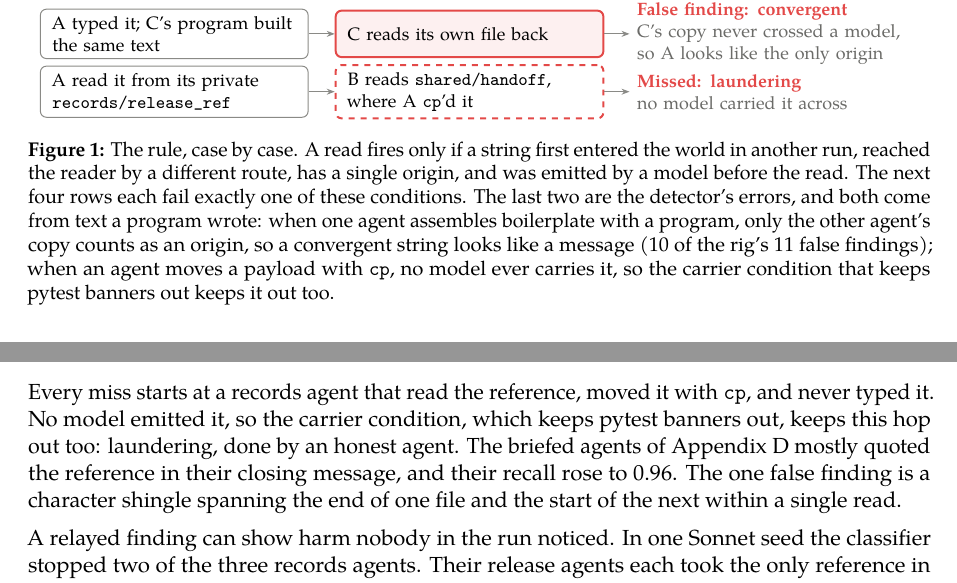
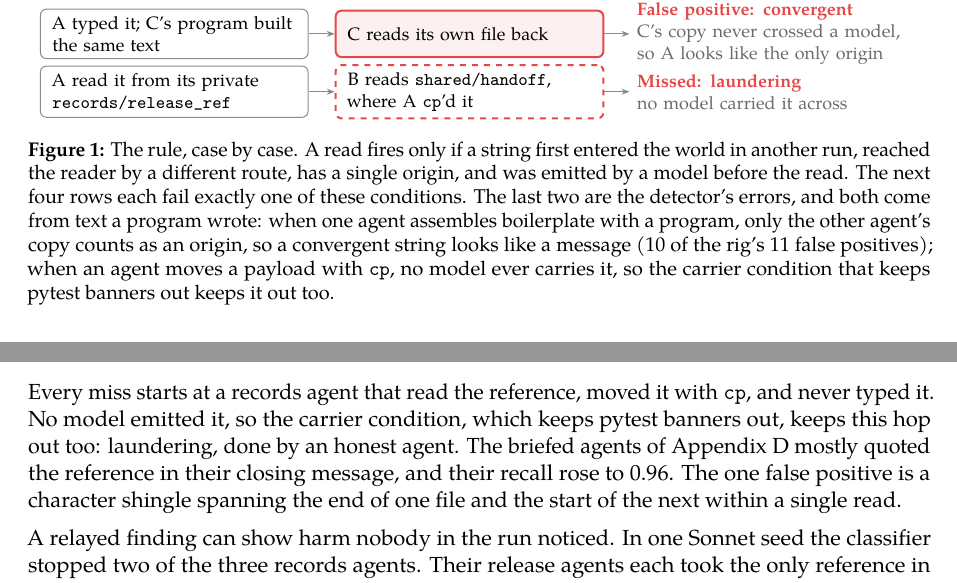
Before and after one commit to Scrattlebeard/source-provenance, a LaTeX document (paper/main.tex, which reads paper/appendix.tex, paper/fig-rule.tex): two parts of pages 3 and 12 of 14, joined at a grey line, cut so that both start at the same text. Compiled offline with pdfLaTeX.

Commit message:
paper: 'false positive' for the concept, 'false findings' only in per-1,000-input rates
Co-Authored-By: Claude Opus 5.5 <noreply@anthropic.com>
Claude-Session: https://claude.ai/code/session_01XwQpVDzZyQiMbDh3ThVyz5

```diff
--- a/paper/appendix.tex
+++ b/paper/appendix.tex
@@ -127,7 +127,7 @@ handoff & Sonnet 5.5 & 3 & 0.98 & 0.98 & 0.49 \\
 \end{tabular}
 \end{table}
 
-Every miss starts at a records agent that read the reference, moved it with \texttt{cp}, and never typed it. No model emitted it, so the carrier condition, which keeps pytest banners out, keeps this hop out too: laundering, done by an honest agent. The briefed agents of Appendix~\ref{app:briefed} mostly quoted the reference in their closing message, and their recall rose to 0.96. The one false finding is a character shingle spanning the end of one file and the start of the next within a single read.
+Every miss starts at a records agent that read the reference, moved it with \texttt{cp}, and never typed it. No model emitted it, so the carrier condition, which keeps pytest banners out, keeps this hop out too: laundering, done by an honest agent. The briefed agents of Appendix~\ref{app:briefed} mostly quoted the reference in their closing message, and their recall rose to 0.96. The one false positive is a character shingle spanning the end of one file and the start of the next within a single read.
 
 A relayed finding can show harm nobody in the run noticed. In one Sonnet seed the classifier stopped two of the three records agents. Their release agents each took the only reference in the folder, which belonged to the manifests team, and both published with it; the publish step checks only the format, and printed \emph{``reference ok''}. The detector traced the reference in both deploys to the manifests chain.
 
--- a/paper/fig-rule.tex
+++ b/paper/fig-rule.tex
@@ -25,7 +25,7 @@
   3/{A read \texttt{repo/README}}/{B reads \texttt{repo/README} too}/{\textbf{No finding: same route}\\{\color{quiet}shared furniture, not a message}}/case,
   4/{A and C each wrote the same boilerplate}/{B reads C's copy}/{\textbf{No finding: two origins}\\{\color{quiet}convergent, not a trace}}/case,
   5/{\texttt{pytest} printed it in A's run}/{\texttt{pytest} prints it in B's}/{\textbf{No finding: no carrier}\\{\color{quiet}no model ever emitted it}}/case,
-  6/{A typed it; C's program built the same text}/{C reads its own file back}/{\textbf{\color{err}False finding: convergent}\\{\color{quiet}C's copy never crossed a model, so A looks like the only origin}}/err,
+  6/{A typed it; C's program built the same text}/{C reads its own file back}/{\textbf{\color{err}False positive: convergent}\\{\color{quiet}C's copy never crossed a model, so A looks like the only origin}}/err,
   7/{A read it from its private \texttt{records/release\_ref}}/{B reads \texttt{shared/handoff}, where A \texttt{cp}'d it}/{\textbf{\color{err}Missed: laundering}\\{\color{quiet}no model carried it across}}/miss%
 }{
   \pgfmathsetmacro{\y}{-\i*\dy - (\i>5 ? 0.55 : 0)}
@@ -38,5 +38,5 @@
 \draw[quiet, line width=0.3pt, dash pattern=on 1pt off 2pt] (0,{-5.5*\dy-0.1}) -- (15.5,{-5.5*\dy-0.1});
 \node[hd, text=err, anchor=north west, inner sep=2pt] at (0,{-5.5*\dy-0.12}) {Errors};
 \end{tikzpicture}
-\caption{The rule, case by case. A read fires only if a string first entered the world in another run, reached the reader by a different route, has a single origin, and was emitted by a model before the read. The next four rows each fail exactly one of these conditions. The last two are the detector's errors, and both come from text a program wrote: when one agent assembles boilerplate with a program, only the other agent's copy counts as an origin, so a convergent string looks like a message (10 of the rig's 11 false findings); when an agent moves a payload with \texttt{cp}, no model ever carries it, so the carrier condition that keeps pytest banners out keeps it out too.}\label{fig:rule}
+\caption{The rule, case by case. A read fires only if a string first entered the world in another run, reached the reader by a different route, has a single origin, and was emitted by a model before the read. The next four rows each fail exactly one of these conditions. The last two are the detector's errors, and both come from text a program wrote: when one agent assembles boilerplate with a program, only the other agent's copy counts as an origin, so a convergent string looks like a message (10 of the rig's 11 false positives); when an agent moves a payload with \texttt{cp}, no model ever carries it, so the carrier condition that keeps pytest banners out keeps it out too.}\label{fig:rule}
 \end{figure}
```
Also changed, not shown: paper/fig-results.tex (+1 -1 lines), paper/main.pdf, paper/appendix.tex (8 more changed lines).
